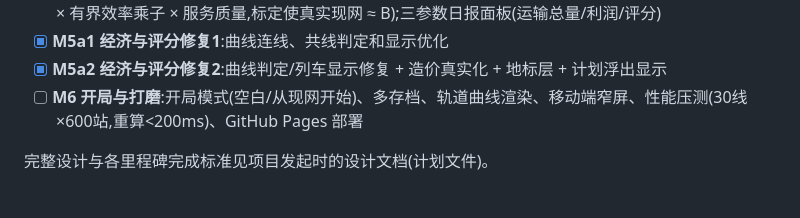
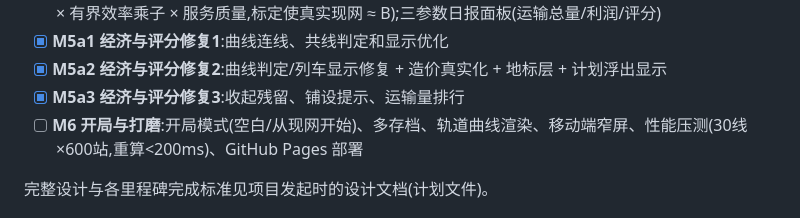
Before and after one commit to ChromiteCr/realsubway, a Markdown page: README.md, the part around the change. Drawn GitHub-style.

Commit message:
更新 README，添加 M5a3 经济与评分修复记录：收起残留、铺设提示、运输量排行

```diff
--- a/README.md
+++ b/README.md
@@ -39,6 +39,7 @@ src/persist/  localStorage 自动存档 + JSON 导入导出
 - [x] **M5 经济与评分**:票款(里程计价)、运营成本(车公里+车站)、建设摊销 → 日利润;综合字母评分(客流对数 × 有界效率乘子 × 服务质量,标定使真实现网 ≈ B);三参数日报面板(运输总量/利润/评分)
 - [x] **M5a1 经济与评分修复1**:曲线连线、共线判定和显示优化
 - [x] **M5a2 经济与评分修复2**:曲线判定/列车显示修复 + 造价真实化 + 地标层 + 计划浮出显示
+- [x] **M5a3 经济与评分修复3**:收起残留、铺设提示、运输量排行
 - [ ] **M6 开局与打磨**:开局模式(空白/从现网开始)、多存档、轨道曲线渲染、移动端窄屏、性能压测(30线×600站,重算<200ms)、GitHub Pages 部署
 
 完整设计与各里程碑完成标准见项目发起时的设计文档(计划文件)。
```
